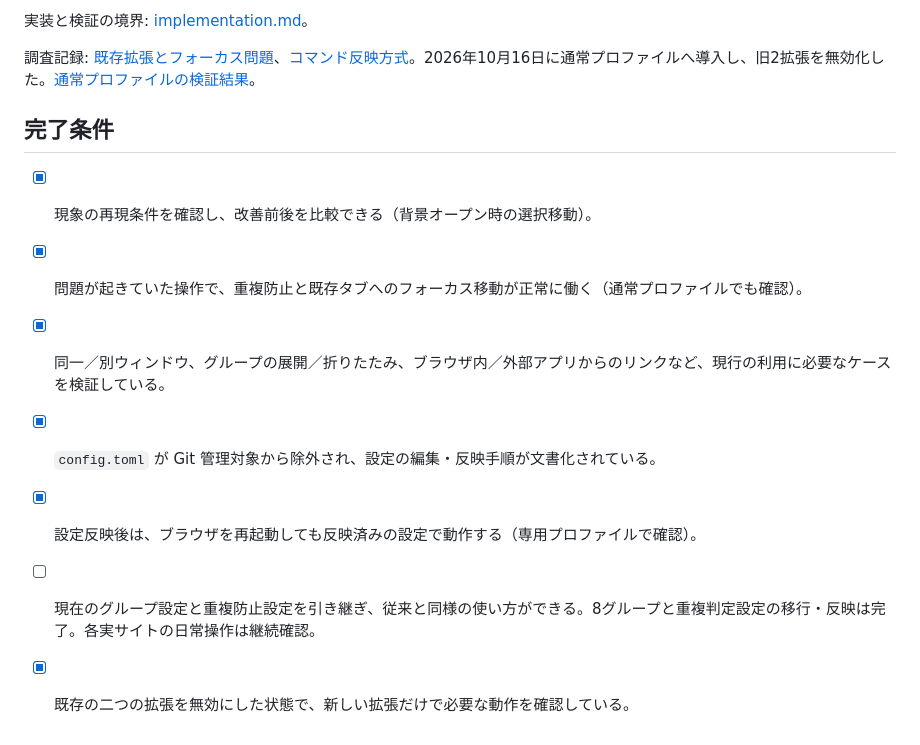
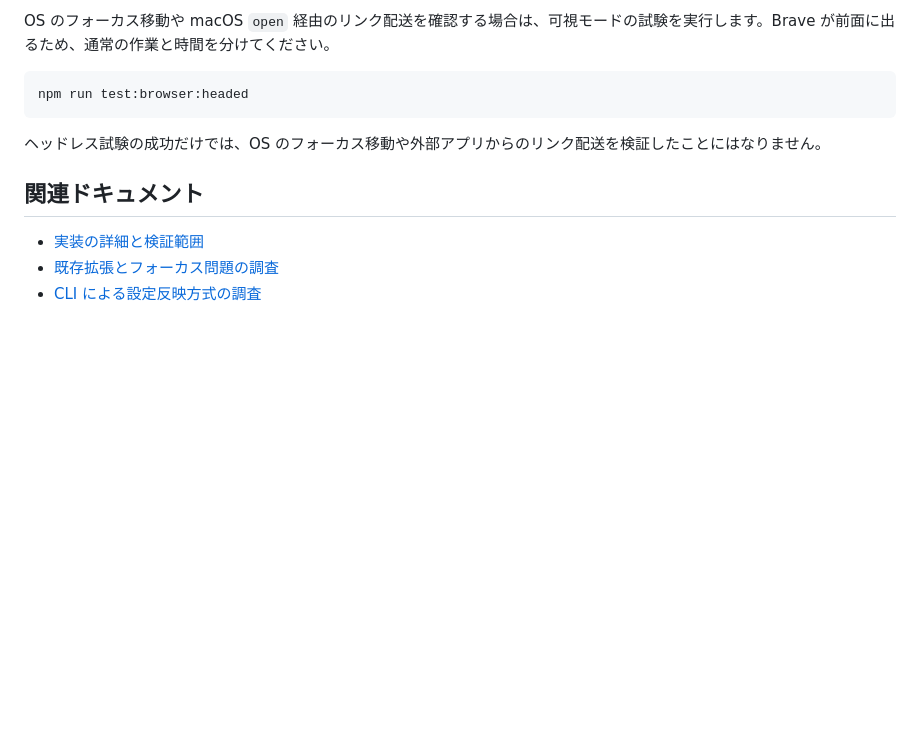
Before and after one commit to kazuhideoki/tab-tamer, a Markdown page: README.md, the part around one of its changes. Drawn GitHub-style; blank space fills up the shorter version.

Commit message:
docs: reorganize README around current usage

````diff
--- a/README.md
+++ b/README.md
@@ -94,14 +141,14 @@ OS のフォーカスと外部起動を確認するときだけ `npm run test:br
 
-実装と検証の境界: [implementation.md](docs/implementation.md)。
+OS のフォーカス移動や macOS `open` 経由のリンク配送を確認する場合は、可視モードの試験を実行します。Brave が前面に出るため、通常の作業と時間を分けてください。
 
-調査記録: [既存拡張とフォーカス問題](docs/research.md)、[コマンド反映方式](docs/command-config-research.md)。2026年10月16日に通常プロファイルへ導入し、旧2拡張を無効化した。[通常プロファイルの検証結果](docs/normal-profile-acceptance-2026-10-16.json)。
+```sh
+npm run test:browser:headed
+```
 
-## 完了条件
+ヘッドレス試験の成功だけでは、OS のフォーカス移動や外部アプリからのリンク配送を検証したことにはなりません。
 
-- [x] 現象の再現条件を確認し、改善前後を比較できる（背景オープン時の選択移動）。
-- [x] 問題が起きていた操作で、重複防止と既存タブへのフォーカス移動が正常に働く（通常プロファイルでも確認）。
-- [x] 同一／別ウィンドウ、グループの展開／折りたたみ、ブラウザ内／外部アプリからのリンクなど、現行の利用に必要なケースを検証している。
-- [x] `config.toml` が Git 管理対象から除外され、設定の編集・反映手順が文書化されている。
-- [x] 設定反映後は、ブラウザを再起動しても反映済みの設定で動作する（専用プロファイルで確認）。
-- [ ] 現在のグループ設定と重複防止設定を引き継ぎ、従来と同様の使い方ができる。8グループと重複判定設定の移行・反映は完了。各実サイトの日常操作は継続確認。
-- [x] 既存の二つの拡張を無効にした状態で、新しい拡張だけで必要な動作を確認している。
+## 関連ドキュメント
+
+- [実装の詳細と検証範囲](docs/implementation.md)
+- [既存拡張とフォーカス問題の調査](docs/research.md)
+- [CLI による設定反映方式の調査](docs/command-config-research.md)
````
Also changed, not shown: other parts of README.md (+104 -57 lines).
